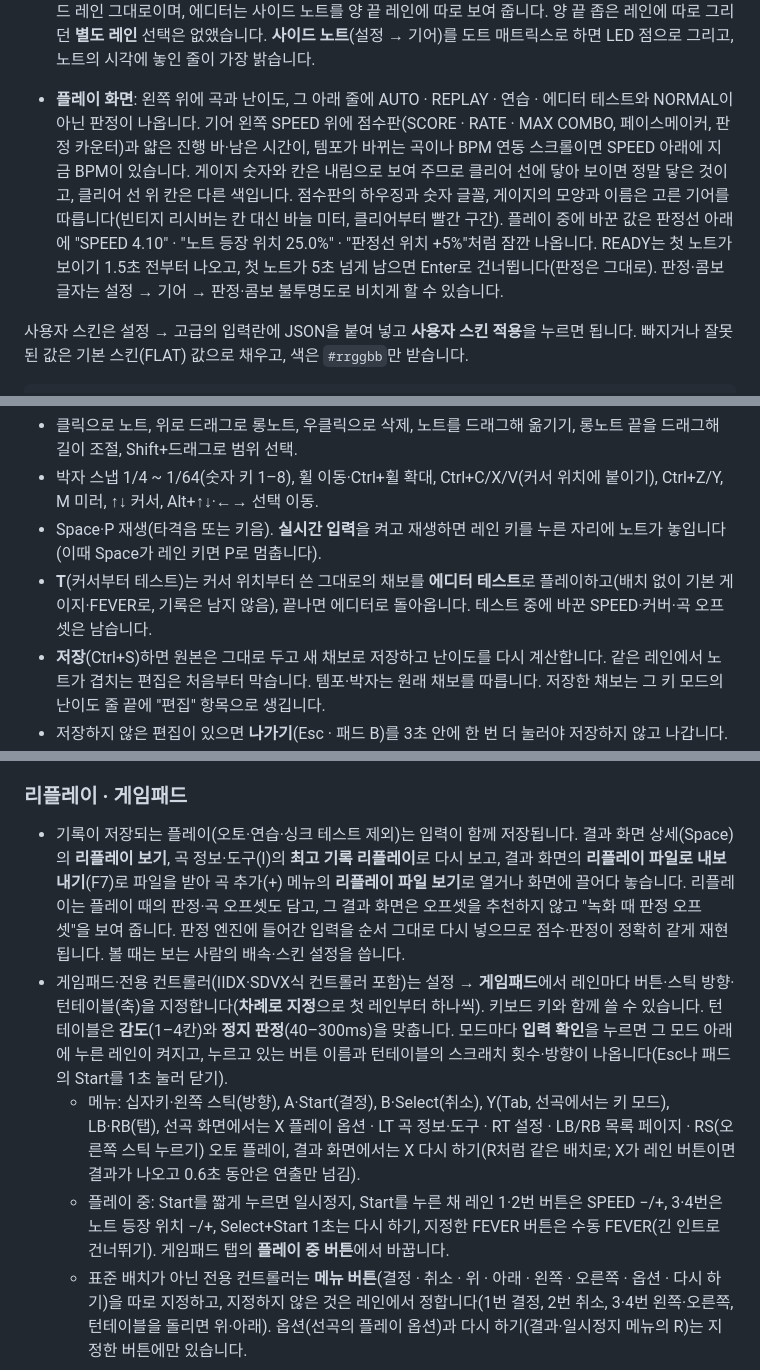
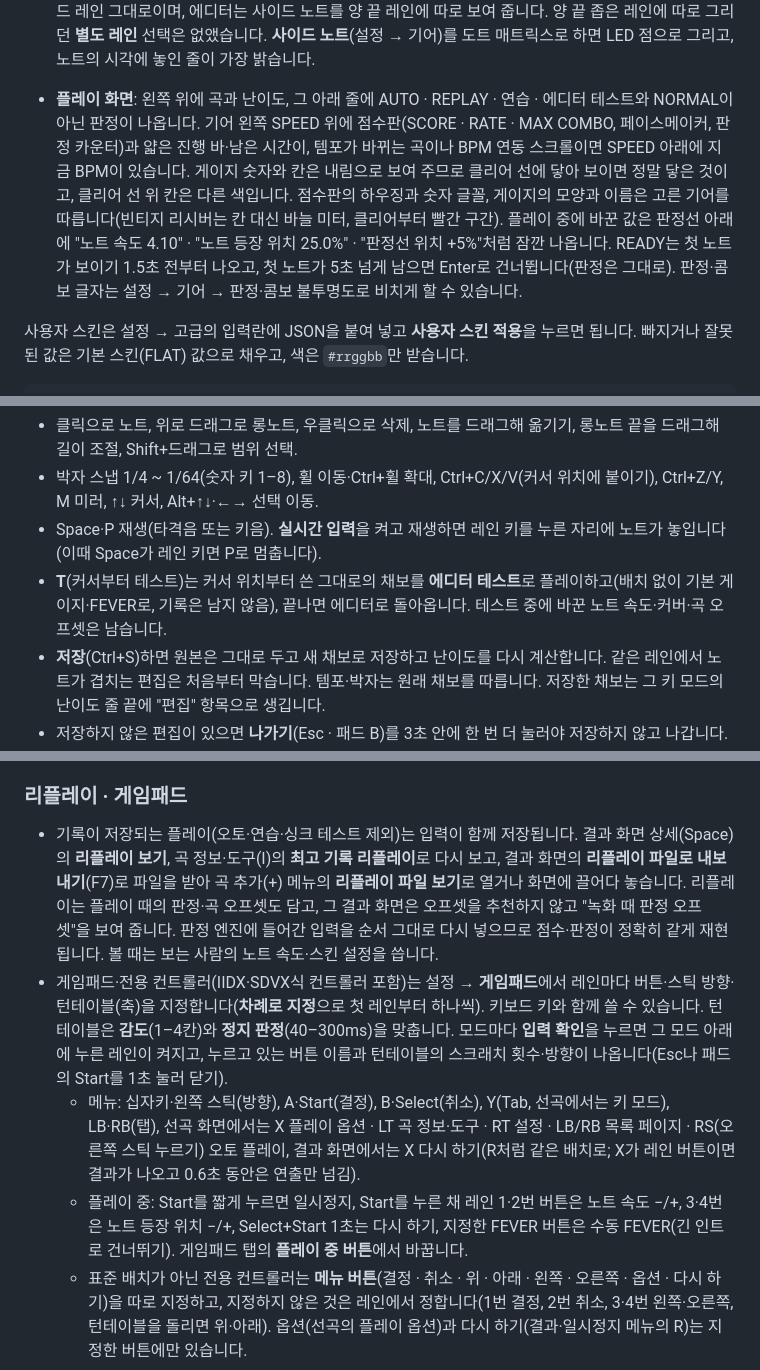
Before and after one commit to DreamChaserDeekay/Generative-Rhythm-Game, a Markdown page: README.md, 3 parts joined by grey strips. GitHub-like rendering.

```diff
--- a/README.md
+++ b/README.md
@@ -176,7 +176,7 @@ cd desktop && npm install && npm start   # 개발용: 저장소의 Python 서버
 - **노트 색**(설정 → 노트 색): 레인마다 노트 색을 정한 프리셋으로 노트·롱노트·레인 표시등·키 빔·트랙 바닥의 레인 색을 칠합니다. **기본**은 스킨의 색이고, 게임에 든 프리셋은 **K/DA (POP/STARS)**(바이올렛·골드·네온 마젠타·시안), **K/DA (FIRESTARTER)**(스칼렛·아이보리·앰버·핫핑크·오키드), **오로라**(초록·청록·보라), **앰버**(따뜻한 색만, 파란빛 없음: 어두운 방용), **좌우 손**(왼손이 치는 레인은 파랑, 오른손은 주황, 가운데 흰색)입니다. 키 모드를 고르고 레인을 ←→로 고른 뒤 색 상자·색상 막대(마우스), HEX(`#rrggbb`), 색상·채도·밝기 줄(키보드·패드, Shift로 크게)로 바꾸면 고르는 동안 미리보기 기어에 바로 보이고, 놓거나 Enter를 누르면 저장됩니다. 기본이나 게임에 든 프리셋의 색을 바꾸면 그 프리셋은 그대로 두고 색을 복사한 **내 프리셋**(내 색 N, 20개까지)에 저장되며, 내 프리셋은 이름을 바꾸거나 지울 수 있습니다(3초 안에 두 번 눌러 삭제). 프리셋은 키 모드마다 레인 색을 따로 가집니다. 에디터의 레인도 같은 색입니다.
 - **타격 효과 크기**(설정 → 연출·배경: 보통 / 작게 / 끄기): 타격·롱노트 효과는 레일 밖으로 나가지 않고, 판정선 위로는 한 레인 안팎에 머뭅니다. 작게는 약 1.2레인 폭 이내입니다. 모양은 설정 → 기어 → 타격 효과에서 고르고(처음에는 플래시), 9종 모두 그림으로 그린 플립북입니다: **플래시**(빛줄기 섬광과 기어 위로 퍼지는 충격파 고리), **플레어**(4방향 별빛과 레인을 가로지르는 렌즈 줄기), **거품**(물보라와 함께 튀어 나간 거품이 하나씩 터짐), **LED 그리드**(판정선 아래 LED 칸에 사각 물결이 퍼짐, 판정선 위에는 그리지 않음)와 세트마다 하나(메카 섬광·클럽 링·크리스털 파편·네온 아크·피아노 음표). 롱노트를 누르는 동안은 효과마다 빛이 이어지고(LED 그리드는 레벨 미터처럼 오르내림), 그림을 못 불러오면 코드로 그린 모양(세트의 효과는 플래시)으로 대신합니다.
 - **사이드 노트**(4K+FX · 6K+FX): DJMAX처럼 건반 레인의 절반을 덮는 반투명 막대(**반쪽 덮기**)로 그립니다. 사이드 레인이 폭을 차지하지 않아 건반 레인이 트랙 전체를 쓰고(4K·6K와 같은 자리), 왼쪽 사이드(FXL)는 왼쪽 절반, 오른쪽 사이드(FXR)는 오른쪽 절반을 사이드 레인 색으로 덮으며, 위에 오는 건반 노트는 늘 보입니다. 사이드 타격 효과는 그 절반 폭의 띠(작게면 낮게)이고, 누른 사이드는 그 절반 폭의 키빔으로 보입니다(기어 받침에는 표시등이 없음). 그리는 법만 다르고 판정·키·배치·점수·리플레이는 사이드 레인 그대로이며, 에디터는 사이드 노트를 양 끝 레인에 따로 보여 줍니다. 양 끝 좁은 레인에 따로 그리던 **별도 레인** 선택은 없앴습니다. **사이드 노트**(설정 → 기어)를 도트 매트릭스로 하면 LED 점으로 그리고, 노트의 시각에 놓인 줄이 가장 밝습니다.
-- **플레이 화면**: 왼쪽 위에 곡과 난이도, 그 아래 줄에 AUTO · REPLAY · 연습 · 에디터 테스트와 NORMAL이 아닌 판정이 나옵니다. 기어 왼쪽 SPEED 위에 점수판(SCORE · RATE · MAX COMBO, 페이스메이커, 판정 카운터)과 얇은 진행 바·남은 시간이, 템포가 바뀌는 곡이나 BPM 연동 스크롤이면 SPEED 아래에 지금 BPM이 있습니다. 게이지 숫자와 칸은 내림으로 보여 주므로 클리어 선에 닿아 보이면 정말 닿은 것이고, 클리어 선 위 칸은 다른 색입니다. 점수판의 하우징과 숫자 글꼴, 게이지의 모양과 이름은 고른 기어를 따릅니다(빈티지 리시버는 칸 대신 바늘 미터, 클리어부터 빨간 구간). 플레이 중에 바꾼 값은 판정선 아래에 "SPEED 4.10" · "노트 등장 위치 25.0%" · "판정선 위치 +5%"처럼 잠깐 나옵니다. READY는 첫 노트가 보이기 1.5초 전부터 나오고, 첫 노트가 5초 넘게 남으면 Enter로 건너뜁니다(판정은 그대로). 판정·콤보 글자는 설정 → 기어 → 판정·콤보 불투명도로 비치게 할 수 있습니다.
+- **플레이 화면**: 왼쪽 위에 곡과 난이도, 그 아래 줄에 AUTO · REPLAY · 연습 · 에디터 테스트와 NORMAL이 아닌 판정이 나옵니다. 기어 왼쪽 SPEED 위에 점수판(SCORE · RATE · MAX COMBO, 페이스메이커, 판정 카운터)과 얇은 진행 바·남은 시간이, 템포가 바뀌는 곡이나 BPM 연동 스크롤이면 SPEED 아래에 지금 BPM이 있습니다. 게이지 숫자와 칸은 내림으로 보여 주므로 클리어 선에 닿아 보이면 정말 닿은 것이고, 클리어 선 위 칸은 다른 색입니다. 점수판의 하우징과 숫자 글꼴, 게이지의 모양과 이름은 고른 기어를 따릅니다(빈티지 리시버는 칸 대신 바늘 미터, 클리어부터 빨간 구간). 플레이 중에 바꾼 값은 판정선 아래에 "노트 속도 4.10" · "노트 등장 위치 25.0%" · "판정선 위치 +5%"처럼 잠깐 나옵니다. READY는 첫 노트가 보이기 1.5초 전부터 나오고, 첫 노트가 5초 넘게 남으면 Enter로 건너뜁니다(판정은 그대로). 판정·콤보 글자는 설정 → 기어 → 판정·콤보 불투명도로 비치게 할 수 있습니다.
 
 사용자 스킨은 설정 → 고급의 입력란에 JSON을 붙여 넣고 **사용자 스킨 적용**을 누르면 됩니다. 빠지거나 잘못된 값은 기본 스킨(FLAT) 값으로 채우고, 색은 `#rrggbb`만 받습니다.
 
@@ -204,7 +204,7 @@ cd desktop && npm install && npm start   # 개발용: 저장소의 Python 서버
 - 클릭으로 노트, 위로 드래그로 롱노트, 우클릭으로 삭제, 노트를 드래그해 옮기기, 롱노트 끝을 드래그해 길이 조절, Shift+드래그로 범위 선택.
 - 박자 스냅 1/4 ~ 1/64(숫자 키 1–8), 휠 이동·Ctrl+휠 확대, Ctrl+C/X/V(커서 위치에 붙이기), Ctrl+Z/Y, M 미러, ↑↓ 커서, Alt+↑↓·←→ 선택 이동.
 - Space·P 재생(타격음 또는 키음). **실시간 입력**을 켜고 재생하면 레인 키를 누른 자리에 노트가 놓입니다(이때 Space가 레인 키면 P로 멈춥니다).
-- **T**(커서부터 테스트)는 커서 위치부터 쓴 그대로의 채보를 **에디터 테스트**로 플레이하고(배치 없이 기본 게이지·FEVER로, 기록은 남지 않음), 끝나면 에디터로 돌아옵니다. 테스트 중에 바꾼 SPEED·커버·곡 오프셋은 남습니다.
+- **T**(커서부터 테스트)는 커서 위치부터 쓴 그대로의 채보를 **에디터 테스트**로 플레이하고(배치 없이 기본 게이지·FEVER로, 기록은 남지 않음), 끝나면 에디터로 돌아옵니다. 테스트 중에 바꾼 노트 속도·커버·곡 오프셋은 남습니다.
 - **저장**(Ctrl+S)하면 원본은 그대로 두고 새 채보로 저장하고 난이도를 다시 계산합니다. 같은 레인에서 노트가 겹치는 편집은 처음부터 막습니다. 템포·박자는 원래 채보를 따릅니다. 저장한 채보는 그 키 모드의 난이도 줄 끝에 "편집" 항목으로 생깁니다.
 - 저장하지 않은 편집이 있으면 **나가기**(Esc · 패드 B)를 3초 안에 한 번 더 눌러야 저장하지 않고 나갑니다. 페이지를 새로 고치거나 창을 닫기 전에 한 번 묻습니다(데스크톱 앱은 **편집 버리기** / **돌아가기**). F5는 선곡 화면의 새 패턴 키라 에디터에서는 새로 고치지 않습니다(저장하지 않은 편집이 있으면 안내만 합니다).
 
@@ -217,10 +217,10 @@ cd desktop && npm install && npm start   # 개발용: 저장소의 Python 서버
 
 ### 리플레이 · 게임패드
 
-- 기록이 저장되는 플레이(오토·연습·싱크 테스트 제외)는 입력이 함께 저장됩니다. 결과 화면 상세(Space)의 **리플레이 보기**, 곡 정보·도구(I)의 **최고 기록 리플레이**로 다시 보고, 결과 화면의 **리플레이 파일로 내보내기**(F7)로 파일을 받아 곡 추가(+) 메뉴의 **리플레이 파일 보기**로 열거나 화면에 끌어다 놓습니다. 리플레이는 플레이 때의 판정·곡 오프셋도 담고, 그 결과 화면은 오프셋을 추천하지 않고 "녹화 때 판정 오프셋"을 보여 줍니다. 판정 엔진에 들어간 입력을 순서 그대로 다시 넣으므로 점수·판정이 정확히 같게 재현됩니다. 볼 때는 보는 사람의 배속·스킨 설정을 씁니다.
+- 기록이 저장되는 플레이(오토·연습·싱크 테스트 제외)는 입력이 함께 저장됩니다. 결과 화면 상세(Space)의 **리플레이 보기**, 곡 정보·도구(I)의 **최고 기록 리플레이**로 다시 보고, 결과 화면의 **리플레이 파일로 내보내기**(F7)로 파일을 받아 곡 추가(+) 메뉴의 **리플레이 파일 보기**로 열거나 화면에 끌어다 놓습니다. 리플레이는 플레이 때의 판정·곡 오프셋도 담고, 그 결과 화면은 오프셋을 추천하지 않고 "녹화 때 판정 오프셋"을 보여 줍니다. 판정 엔진에 들어간 입력을 순서 그대로 다시 넣으므로 점수·판정이 정확히 같게 재현됩니다. 볼 때는 보는 사람의 노트 속도·스킨 설정을 씁니다.
 - 게임패드·전용 컨트롤러(IIDX·SDVX식 컨트롤러 포함)는 설정 → **게임패드**에서 레인마다 버튼·스틱 방향·턴테이블(축)을 지정합니다(**차례로 지정**으로 첫 레인부터 하나씩). 키보드 키와 함께 쓸 수 있습니다. 턴테이블은 **감도**(1–4칸)와 **정지 판정**(40–300ms)을 맞춥니다. 모드마다 **입력 확인**을 누르면 그 모드 아래에 누른 레인이 켜지고, 누르고 있는 버튼 이름과 턴테이블의 스크래치 횟수·방향이 나옵니다(Esc나 패드의 Start를 1초 눌러 닫기).
   - 메뉴: 십자키·왼쪽 스틱(방향), A·Start(결정), B·Select(취소), Y(Tab, 선곡에서는 키 모드), LB·RB(탭), 선곡 화면에서는 X 플레이 옵션 · LT 곡 정보·도구 · RT 설정 · LB/RB 목록 페이지 · RS(오른쪽 스틱 누르기) 오토 플레이, 결과 화면에서는 X 다시 하기(R처럼 같은 배치로; X가 레인 버튼이면 결과가 나오고 0.6초 동안은 연출만 넘김).
-  - 플레이 중: Start를 짧게 누르면 일시정지, Start를 누른 채 레인 1·2번 버튼은 SPEED −/+, 3·4번은 노트 등장 위치 −/+, Select+Start 1초는 다시 하기, 지정한 FEVER 버튼은 수동 FEVER(긴 인트로 건너뛰기). 게임패드 탭의 **플레이 중 버튼**에서 바꿉니다.
+  - 플레이 중: Start를 짧게 누르면 일시정지, Start를 누른 채 레인 1·2번 버튼은 노트 속도 −/+, 3·4번은 노트 등장 위치 −/+, Select+Start 1초는 다시 하기, 지정한 FEVER 버튼은 수동 FEVER(긴 인트로 건너뛰기). 게임패드 탭의 **플레이 중 버튼**에서 바꿉니다.
   - 표준 배치가 아닌 전용 컨트롤러는 **메뉴 버튼**(결정 · 취소 · 위 · 아래 · 왼쪽 · 오른쪽 · 옵션 · 다시 하기)을 따로 지정하고, 지정하지 않은 것은 레인에서 정합니다(1번 결정, 2번 취소, 3·4번 왼쪽·오른쪽, 턴테이블을 돌리면 위·아래). 옵션(선곡의 플레이 옵션)과 다시 하기(결과·일시정지 메뉴의 R)는 지정한 버튼에만 있습니다.
 
 분석기 1.1.0 · 생성기 0.3.0으로 올라가 Phase 2에서 만든 채보와는 채보 ID가 달라집니다. 이전 기록은 남아 있지만 새 채보의 기록과는 따로 쌓입니다. 예전에 분석한 곡도 그대로 플레이할 수 있고, **다시 분석**하면 악기 정보(악기별 레인·키음·스템 비율)가 생깁니다.
```
Also changed, not shown: other parts of README.md (+4 -4 lines), docs/ARCHITECTURE.md (+5 -4 lines), docs/TESTING.md (+10 -10 lines), docs/screenshots/01-song-select.png, docs/screenshots/10-settings.png.
